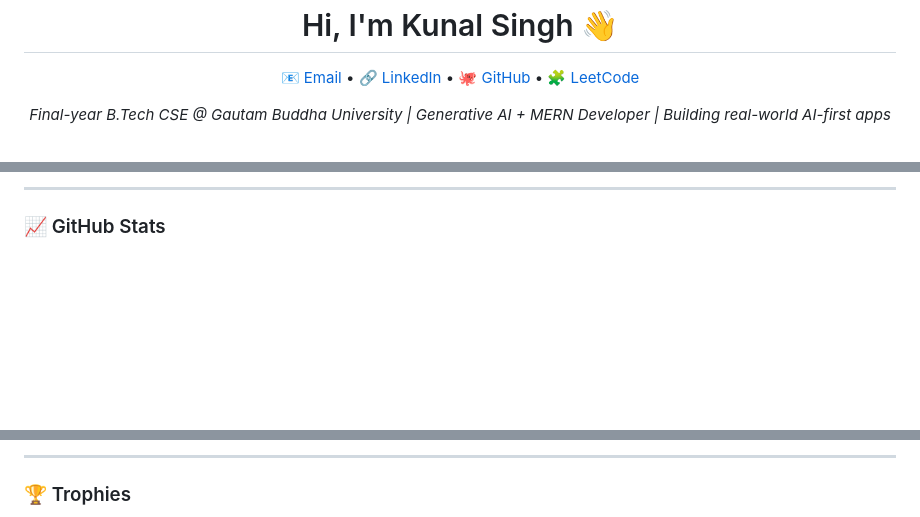
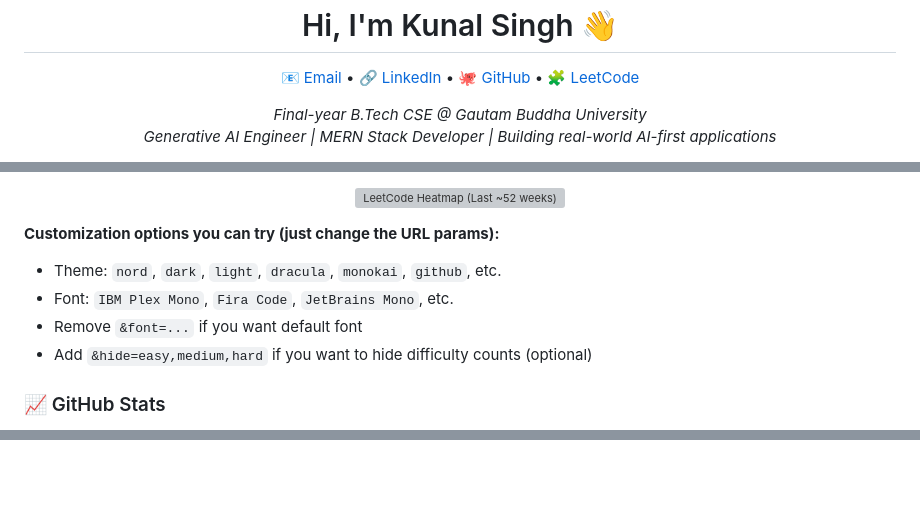
Before and after one commit to 72897/72897, a Markdown page: README.md, 3 parts joined by grey strips. Rendered like a GitHub page; blank space fills up the shorter version; grey boxes are pictures that could not be loaded.

```diff
--- a/README.md
+++ b/README.md
@@ -9,5 +9,6 @@
 </p>
 
 <p align="center">
-  <em>Final-year B.Tech CSE @ Gautam Buddha University | Generative AI + MERN Developer | Building real-world AI-first apps</em>
+  <em>Final-year B.Tech CSE @ Gautam Buddha University<br>
+  Generative AI Engineer | MERN Stack Developer | Building real-world AI-first applications</em>
 </p>
@@ -74,5 +83,14 @@ Google Cloud GenAI | AWS Cloud Practitioner | Deloitte Tech (Forage) | Walmart S
 
----
+<p align="center">
+  <!-- Heatmap extension – shows your LeetCode submission activity like GitHub contrib graph -->
+  <img src="https://leetcard.jacoblin.cool/kunal26_7?ext=heatmap&theme=nord" alt="LeetCode Heatmap (Last ~52 weeks)" width="500"/>
+</p>
+
+**Customization options you can try (just change the URL params):**
+- Theme: `nord`, `dark`, `light`, `dracula`, `monokai`, `github`, etc.
+- Font: `IBM Plex Mono`, `Fira Code`, `JetBrains Mono`, etc.
+- Remove `&font=...` if you want default font
+- Add `&hide=easy,medium,hard` if you want to hide difficulty counts (optional)
 
 ### 📈 GitHub Stats
 <p align="center">
@@ -84,6 +99,3 @@ Google Cloud GenAI | AWS Cloud Practitioner | Deloitte Tech (Forage) | Walmart S
 </p>
 
----
-
-### 🏆 Trophies
 <p align="center">
```
Also changed, not shown: other parts of README.md (+64 -64 lines).
